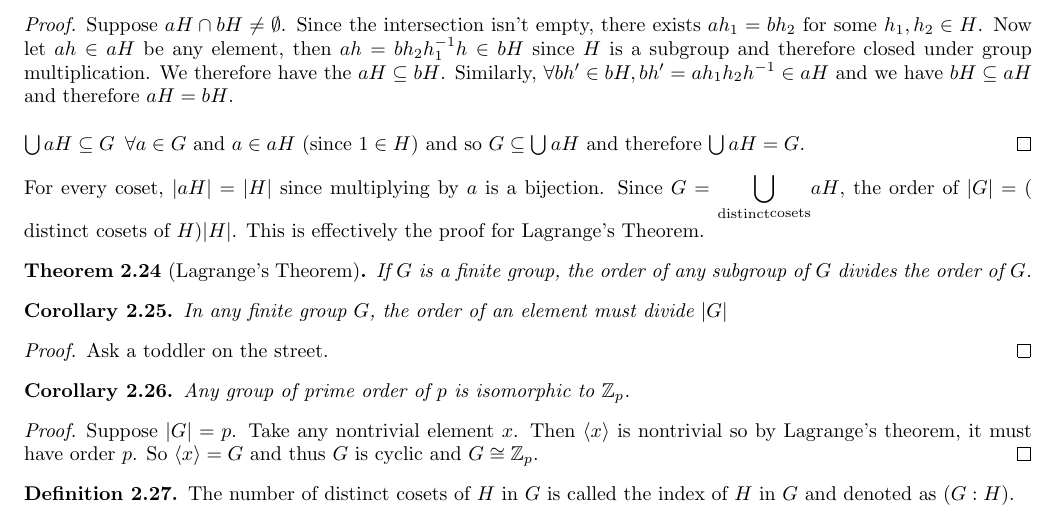
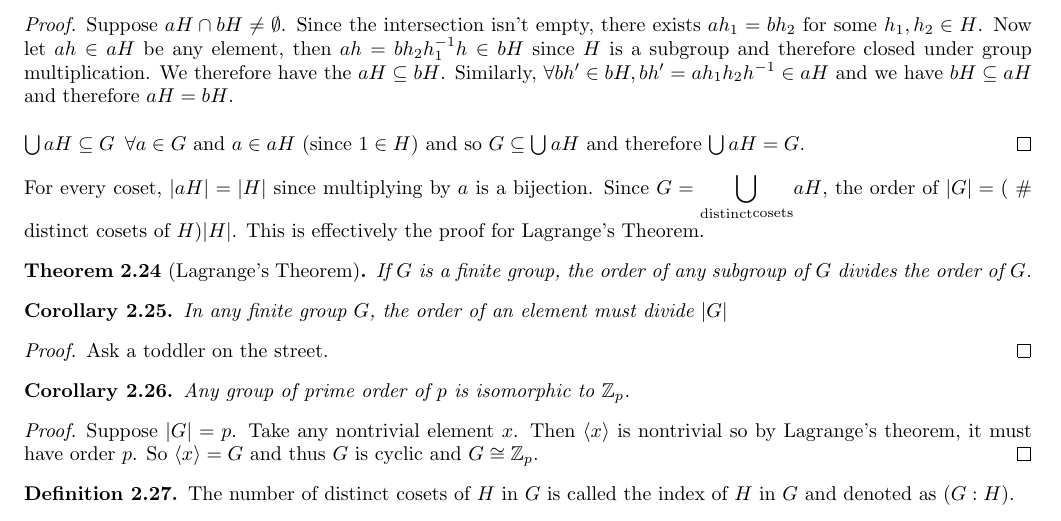
Before and after one commit to Comuwunism/Mathematics-Notes, a LaTeX document (Algebra/Abstract_Algebra/Math_330_Abstract_Algebra_Notes.tex): part of page 13 of 13, cut so that both start at the same text. Compiled offline with pdfLaTeX.

Commit message:
Fix formatting and proof details in algebra notes

```diff
--- a/Algebra/Abstract_Algebra/Math_330_Abstract_Algebra_Notes.tex
+++ b/Algebra/Abstract_Algebra/Math_330_Abstract_Algebra_Notes.tex
@@ -674,7 +674,7 @@ We can show that $\Z \times \Z \not\cong \Z$. Suppose there exists $(a,b)$ such
 \begin{proof}
     Suppose $aH \cap bH \neq \emptyset$. Since the intersection isn't empty, there exists $ah_1=bh_2$ for some $h_1,h_2 \in H$. Now let $ah \in aH$ be any element, then $ah = bh_2h_1^{-1}h \in  bH$ since $H$ is a subgroup and therefore closed under group multiplication. We therefore have the $aH \subseteq bH$. Similarly, $\forall bh' \in bH, bh'=ah_1h_2h^{-1} \in aH $ and we have $bH \subseteq aH$ and therefore $aH = bH$. \\\\ $\bigcup aH \subseteq G \,\,\, \forall a\in G$ and $a\in aH $ (since $1\in H$) and so $G \subseteq \bigcup aH$ and therefore $\bigcup aH = G$.
 \end{proof}
-For every coset, $|aH| = |H|$ since multiplying by $a$ is a bijection. Since $G= \displaystyle{\bigcup_{\substack{\text{distinct}}\\\text{cosets}}}aH $, the order of $|G| = ($# distinct cosets of $H)|H|$. This is effectively the proof for Lagrange's Theorem.
+For every coset, $|aH| = |H|$ since multiplying by $a$ is a bijection. Since $G= \displaystyle{\bigcup_{\substack{\text{distinct}}\\\text{cosets}}}aH $, the order of $|G| = ($ \# distinct cosets of $H)|H|$. This is effectively the proof for Lagrange's Theorem.
 \begin{theorem}[Lagrange's Theorem]
     If $G$ is a finite group, the order of any subgroup of $G$ divides the order of $G$.
 \end{theorem}
```
